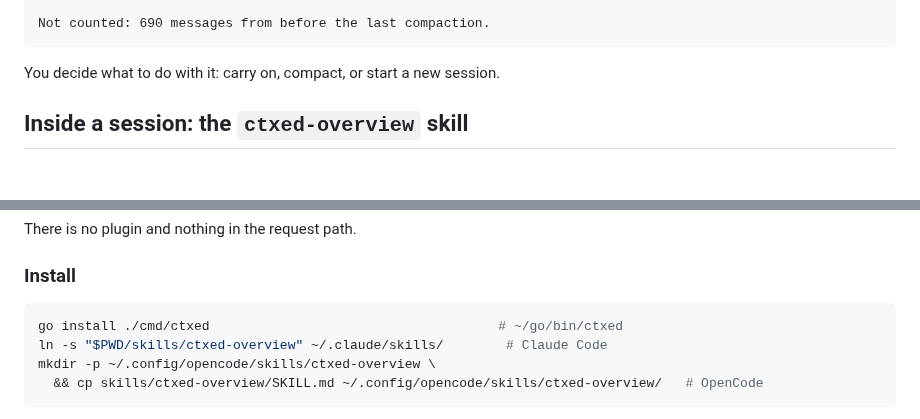
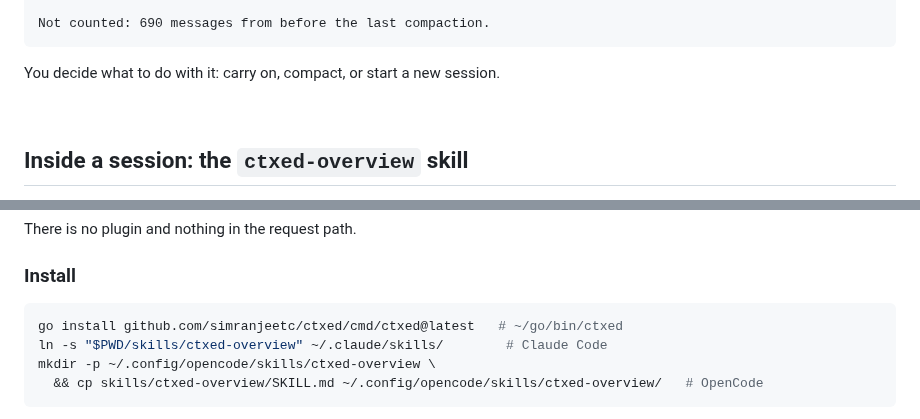
Before and after one commit to simranjeetc/ctxed, a Markdown page: README.md, 2 parts joined by grey strips. Drawn GitHub-style; pictures changed too: docs/demo.gif (added); blank space fills up the shorter version.

Commit message:
improve: T32 Improve the README for sharing.
Implemented by opencode-go/deepseek-v4-pro; checks: grep -q 'go install github.com' README.md; reviewed by sonnet.

````diff
--- a/README.md
+++ b/README.md
@@ -20,6 +22,8 @@ Not counted: 690 messages from before the last compaction.
 ```
 
 You decide what to do with it: carry on, compact, or start a new session.
+
+![demo](docs/demo.gif)
 
 ## Inside a session: the `ctxed-overview` skill
 
@@ -45,7 +49,7 @@ There is no plugin and nothing in the request path.
 ### Install
 
 ```sh
-go install ./cmd/ctxed                                     # ~/go/bin/ctxed
+go install github.com/simranjeetc/ctxed/cmd/ctxed@latest   # ~/go/bin/ctxed
 ln -s "$PWD/skills/ctxed-overview" ~/.claude/skills/        # Claude Code
 mkdir -p ~/.config/opencode/skills/ctxed-overview \
   && cp skills/ctxed-overview/SKILL.md ~/.config/opencode/skills/ctxed-overview/   # OpenCode
````
Also changed, not shown: other parts of README.md (+2 -0 lines), IMPROVEMENTS.md (+1 -1 lines).
